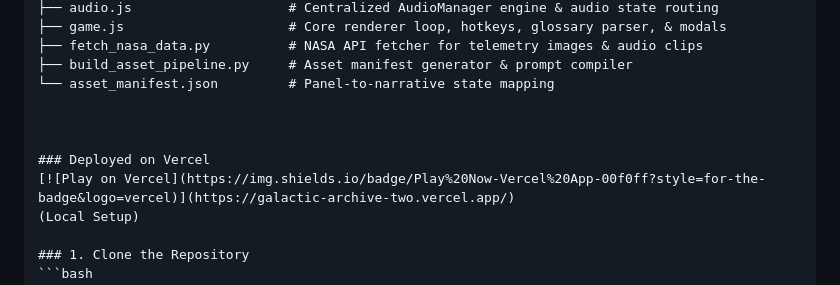
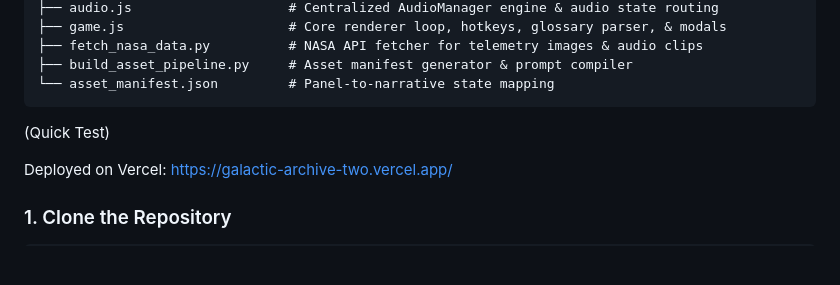
Before and after one commit to RisingPhoenix07/galactic-archive, a Markdown page: README.md, the part around the change. Drawn GitHub-style; blank space fills up the shorter version.

Commit message:
Update README with deployment info and quick test note
Removed redundant Vercel deployment section and added a quick test note with a link.

````diff
--- a/README.md
+++ b/README.md
@@ -92,12 +92,10 @@ galactic-archive/
 ├── fetch_nasa_data.py          # NASA API fetcher for telemetry images & audio clips
 ├── build_asset_pipeline.py     # Asset manifest generator & prompt compiler
 └── asset_manifest.json         # Panel-to-narrative state mapping
+```
+(Quick Test)
 
-
-
-### Deployed on Vercel
-[![Play on Vercel](https://img.shields.io/badge/Play%20Now-Vercel%20App-00f0ff?style=for-the-badge&logo=vercel)](https://galactic-archive-two.vercel.app/)
-(Local Setup)
+<p>Deployed on Vercel: <a href="https://galactic-archive-two.vercel.app/" target="_blank">https://galactic-archive-two.vercel.app/</a></p>
 
 ### 1. Clone the Repository
 ```bash
````
